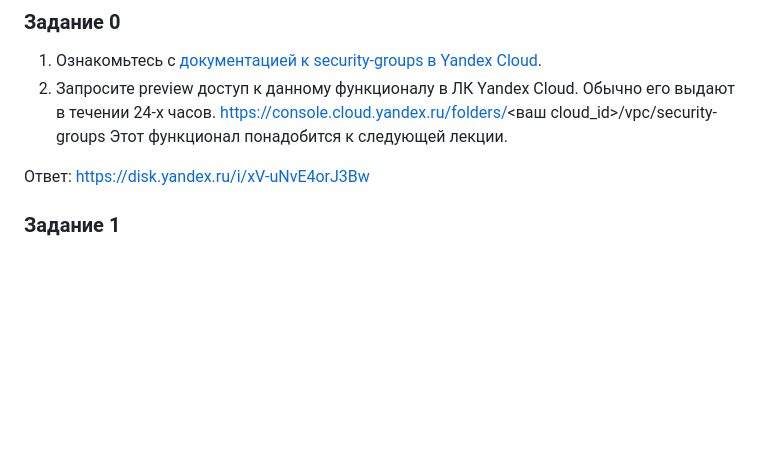
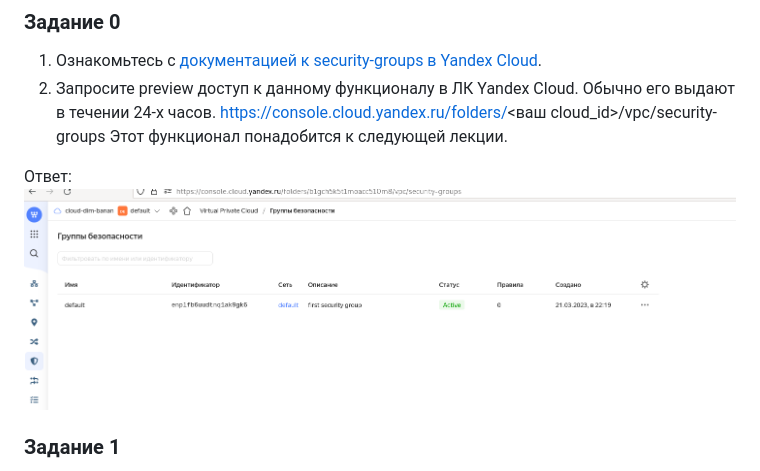
Before and after one commit to bonanzza-web/devops-netology, a Markdown page: terraform-02/README.md, the part around the change. Drawn GitHub-style; blank space fills up the shorter version.

Commit message:
preview test image

```diff
--- a/terraform-02/README.md
+++ b/terraform-02/README.md
@@ -20,7 +20,7 @@
 https://console.cloud.yandex.ru/folders/<ваш cloud_id>/vpc/security-groups
 Этот функционал понадобится к следующей лекции.
 
-Ответ: https://disk.yandex.ru/i/xV-uNvE4orJ3Bw
+Ответ:  ![alt text](https://github.com/bonanzza-web/devops-netology/blob/terraform-02/terraform-02/image/0.png)
 
 
 ### Задание 1
```
